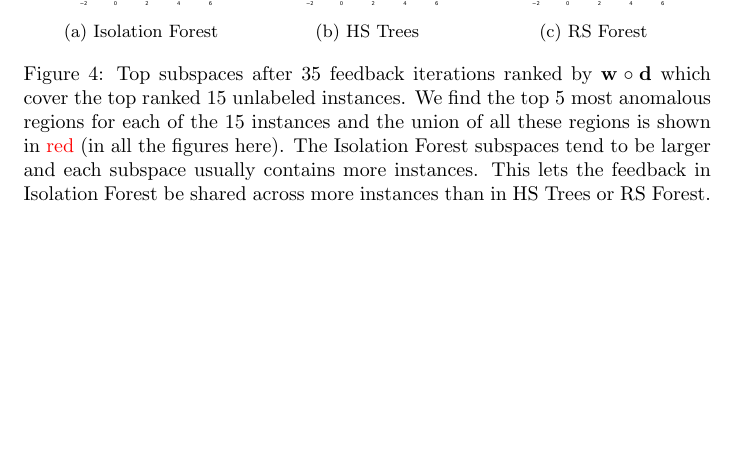
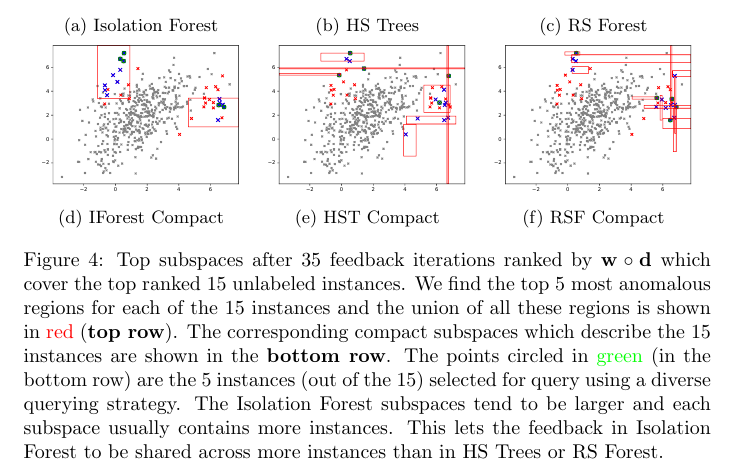
Before and after one commit to shubhomoydas/ad_examples, a LaTeX document (documentation/anomaly_description/anomaly_description.tex): part of page 5 of 5, cut at the place of the change, the shorter picture padded with empty space. Compiled offline with pdfLaTeX.

```diff
--- a/documentation/anomaly_description/anomaly_description.tex
+++ b/documentation/anomaly_description/anomaly_description.tex
@@ -147,8 +147,27 @@
 		\includegraphics[width=\textwidth]{leaf_trees/query_candidate_regions_ntop5_50_trees_rsforest}
 		\caption{RS Forest}
 		\label{fig:rsforest_rects}
-	\end{subfigure}
-	\caption{Top subspaces after $35$ feedback iterations ranked by ${\bf w}\circ{\bf d}$ which cover the top ranked $15$ unlabeled instances. We find the top $5$ most anomalous regions for each of the $15$ instances and the union of all these regions is shown in \textcolor{red}{red} (in all the figures here). The Isolation Forest subspaces tend to be larger and each subspace usually contains more instances. This lets the feedback in Isolation Forest be shared across more instances than in HS Trees or RS Forest.} \label{fig:tree_diffs}
+	\end{subfigure} \\
+    \begin{subfigure}[b]{0.3\textwidth}
+    	\includegraphics[width=\textwidth]{leaf_trees/query_compact_ntop5_100_trees_aad_iforest}
+    	\caption{IForest Compact}
+    	\label{fig:iforest_compact_rects}
+    \end{subfigure}
+    ~ %add desired spacing between images, e. g. ~, \quad, \qquad, \hfill etc.
+    %(or a blank line to force the subfigure onto a new line)
+    \begin{subfigure}[b]{0.3\textwidth}
+    	\includegraphics[width=\textwidth]{leaf_trees/query_compact_ntop5_50_trees_aad_hstrees}
+    	\caption{HST Compact}
+    	\label{fig:hstrees_compact_rects}
+    \end{subfigure}
+    ~ %add desired spacing between images, e. g. ~, \quad, \qquad, \hfill etc.
+    %(or a blank line to force the subfigure onto a new line)
+    \begin{subfigure}[b]{0.3\textwidth}
+    	\includegraphics[width=\textwidth]{leaf_trees/query_compact_ntop5_50_trees_aad_rsforest}
+    	\caption{RSF Compact}
+    	\label{fig:rsforest_compact_rects}
+    \end{subfigure}
+	\caption{Top subspaces after $35$ feedback iterations ranked by ${\bf w}\circ{\bf d}$ which cover the top ranked $15$ unlabeled instances. We find the top $5$ most anomalous regions for each of the $15$ instances and the union of all these regions is shown in \textcolor{red}{red} (\textbf{top row}). The corresponding compact subspaces which describe the $15$ instances are shown in the \textbf{bottom row}. The points circled in \textcolor{green}{green} (in the bottom row) are the $5$ instances (out of the $15$) selected for query using a diverse querying strategy. The Isolation Forest subspaces tend to be larger and each subspace usually contains more instances. This lets the feedback in Isolation Forest to be shared across more instances than in HS Trees or RS Forest.} \label{fig:tree_diffs}
 \end{figure}
 
 \begin{thebibliography}{1}
```
Also changed, not shown: documentation/anomaly_description/leaf_trees/query_compact_ntop5_100_trees_aad_iforest.pdf (added), documentation/anomaly_description/leaf_trees/query_compact_ntop5_50_trees_aad_hstrees.pdf (added), documentation/anomaly_description/leaf_trees/query_compact_ntop5_50_trees_aad_rsforest.pdf (added), figures/aad/tree_differences.png, 1 other file.
